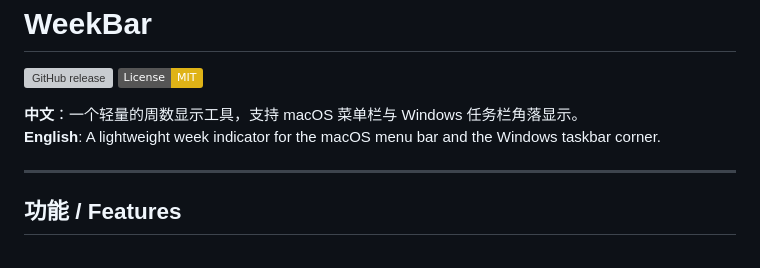
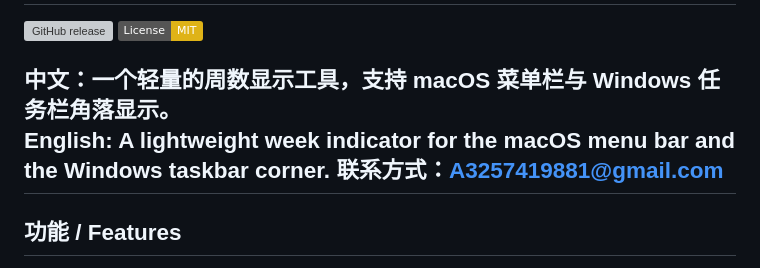
Before and after one commit to zhang-jincheng/WeekBar, a Markdown page: README.md, the part around the change. Drawn GitHub-style; badges without logos; grey boxes are pictures that could not be loaded.

```diff
--- a/README.md
+++ b/README.md
@@ -4,7 +4,7 @@
 
 **中文**：一个轻量的周数显示工具，支持 macOS 菜单栏与 Windows 任务栏角落显示。
 **English**: A lightweight week indicator for the macOS menu bar and the Windows taskbar corner.
-
+联系方式：A3257419881@gmail.com
 ---
 
 ## 功能 / Features
```
